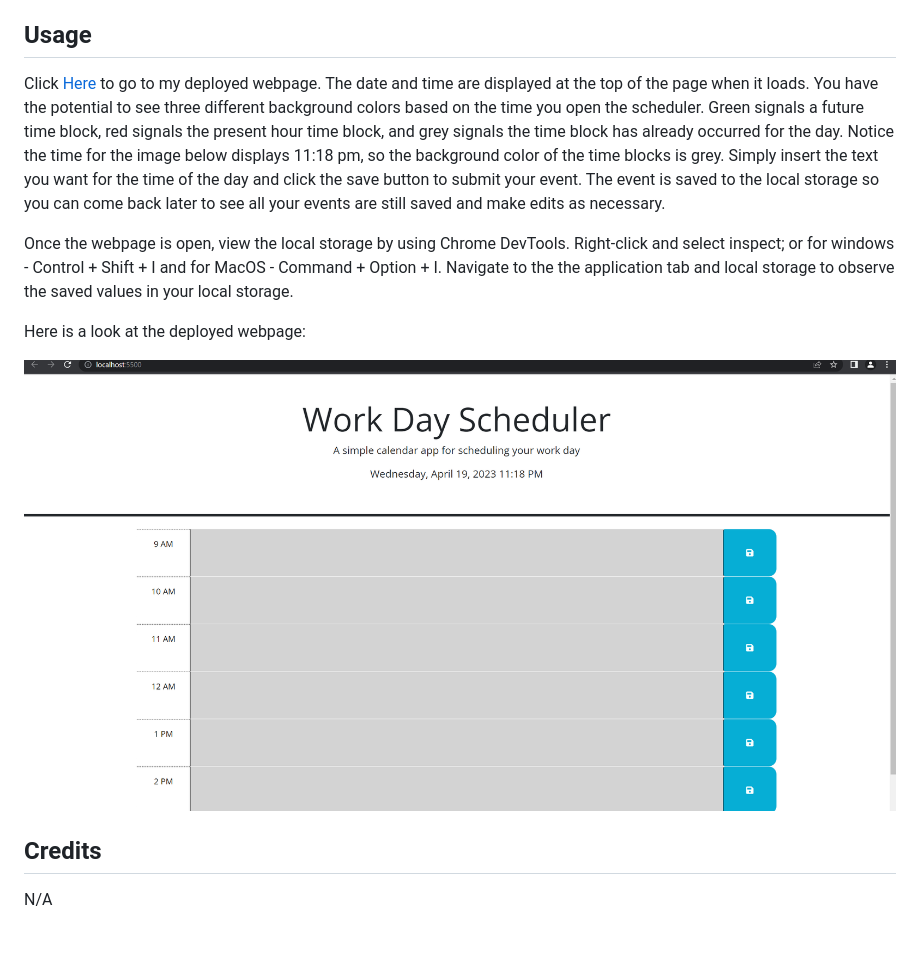
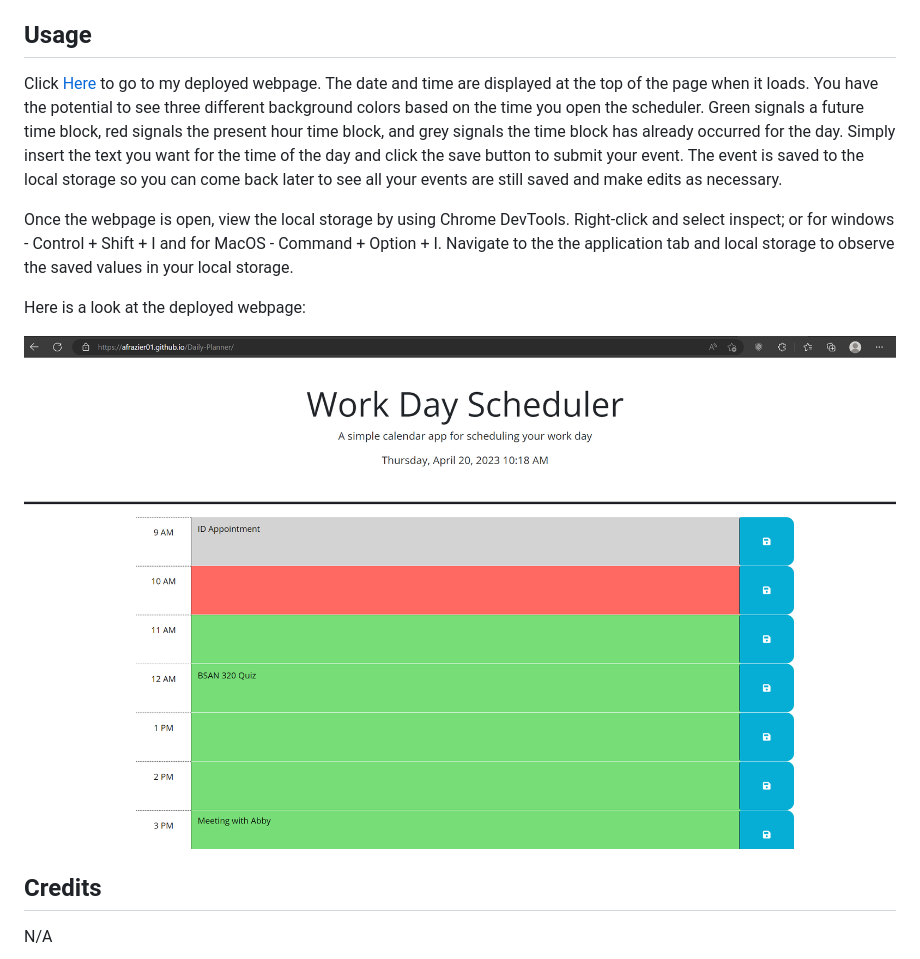
Before and after one commit to afrazier01/Daily-Planner, a Markdown page: README.md, the part around the change. Rendered like a GitHub page; pictures changed too: assets/images/screenshot.png; blank space fills up the shorter version.

Commit message:
Final changes to README

```diff
--- a/README.md
+++ b/README.md
@@ -19,7 +19,7 @@ N/A
 
 ## Usage
 
-Click [Here](https://afrazier01.github.io/Daily-Planner/) to go to my deployed webpage. The date and time are displayed at the top of the page when it loads. You have the potential to see three different background colors based on the time you open the scheduler. Green signals a future time block, red signals the present hour time block, and grey signals the time block has already occurred for the day. Notice the time for the image below displays 11:18 pm, so the background color of the time blocks is grey. Simply insert the text you want for the time of the day and click the save button to submit your event. The event is saved to the local storage so you can come back later to see all your events are still saved and make edits as necessary.
+Click [Here](https://afrazier01.github.io/Daily-Planner/) to go to my deployed webpage. The date and time are displayed at the top of the page when it loads. You have the potential to see three different background colors based on the time you open the scheduler. Green signals a future time block, red signals the present hour time block, and grey signals the time block has already occurred for the day. Simply insert the text you want for the time of the day and click the save button to submit your event. The event is saved to the local storage so you can come back later to see all your events are still saved and make edits as necessary.
 
 Once the webpage is open, view the local storage by using Chrome DevTools. Right-click and select inspect; or for windows - Control + Shift + I and for MacOS - Command + Option + I. Navigate to the the application tab and local storage to observe the saved values in your local storage.
 
```
